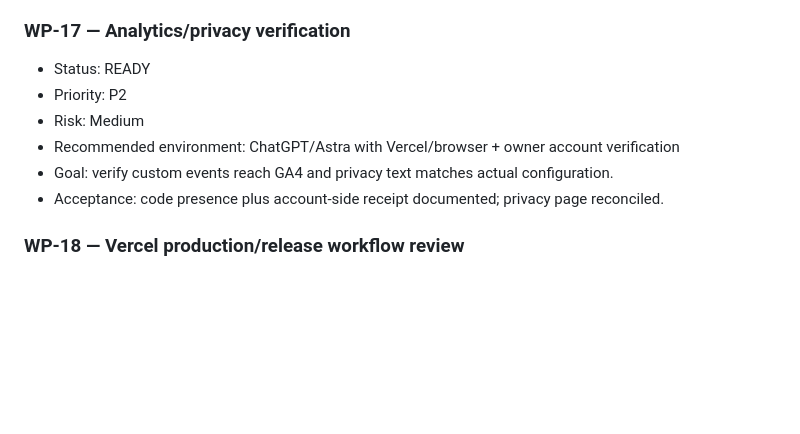
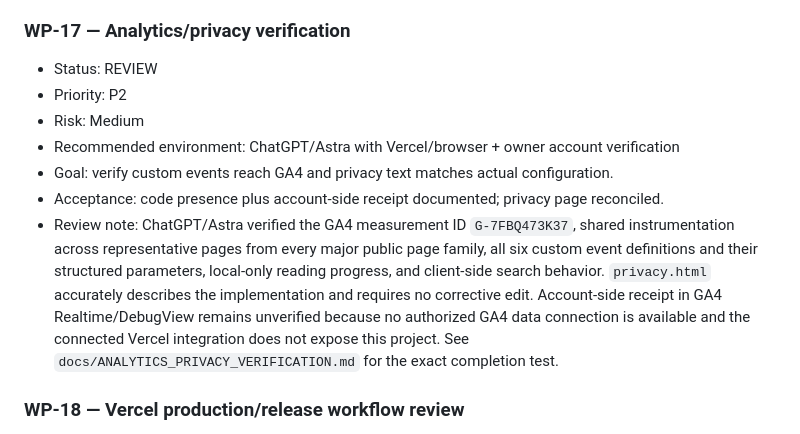
Before and after one commit to LiveFromTheCasita/Nietzsche-SpiritMask, a Markdown page: docs/WORK_PLAN.md, the part around the change. GitHub-like rendering; blank space fills up the shorter version.

Commit message:
WP-17: move analytics verification to review

```diff
--- a/docs/WORK_PLAN.md
+++ b/docs/WORK_PLAN.md
@@ -183,12 +183,13 @@ Status values: READY / IN PROGRESS / BLOCKED / REVIEW / COMPLETE.
 - Completion note: Grok completed a read-only accessibility audit across all 155 public pages, with representative browser testing of the major page families and static inspection of shared CSS/JS. No blocker or important WCAG 2.2 AA failure was found. Keyboard access, skip links, focus visibility, filter state, search labeling/status, reading checkboxes, native details/summary, contrast, landmarks, heading structure, and mobile reflow all passed. Remaining observations (search button, filter-group naming, richer checkbox captions) are optional polish only; no implementation package was required.
 
 ### WP-17 — Analytics/privacy verification
-- Status: READY
+- Status: REVIEW
 - Priority: P2
 - Risk: Medium
 - Recommended environment: ChatGPT/Astra with Vercel/browser + owner account verification
 - Goal: verify custom events reach GA4 and privacy text matches actual configuration.
 - Acceptance: code presence plus account-side receipt documented; privacy page reconciled.
+- Review note: ChatGPT/Astra verified the GA4 measurement ID `G-7FBQ473K37`, shared instrumentation across representative pages from every major public page family, all six custom event definitions and their structured parameters, local-only reading progress, and client-side search behavior. `privacy.html` accurately describes the implementation and requires no corrective edit. Account-side receipt in GA4 Realtime/DebugView remains unverified because no authorized GA4 data connection is available and the connected Vercel integration does not expose this project. See `docs/ANALYTICS_PRIVACY_VERIFICATION.md` for the exact completion test.
 
 ### WP-18 — Vercel production/release workflow review
 - Status: COMPLETE
```
